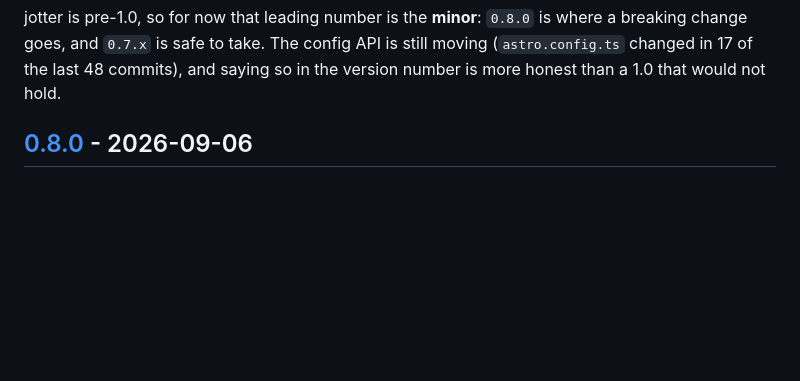
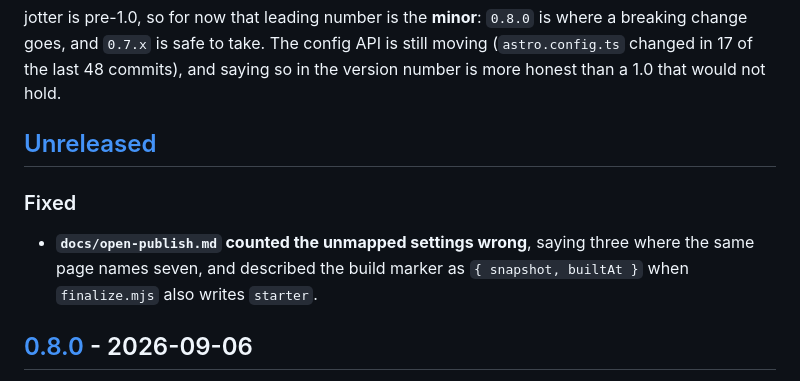
Before and after one commit to navidkashani/jotter, a Markdown page: CHANGELOG.md, the part around one of its changes. Drawn GitHub-style; blank space fills up the shorter version.

```diff
--- a/CHANGELOG.md
+++ b/CHANGELOG.md
@@ -13,6 +13,14 @@ jotter is pre-1.0, so for now that leading number is the **minor**: `0.8.0` is
 where a breaking change goes, and `0.7.x` is safe to take. The config API is
 still moving (`astro.config.ts` changed in 17 of the last 48 commits), and
 saying so in the version number is more honest than a 1.0 that would not hold.
+
+## [Unreleased]
+
+### Fixed
+
+- **`docs/open-publish.md` counted the unmapped settings wrong**, saying three
+  where the same page names seven, and described the build marker as
+  `{ snapshot, builtAt }` when `finalize.mjs` also writes `starter`.
 
 ## [0.8.0] - 2026-09-06
 
```
Also changed, not shown: other parts of CHANGELOG.md (+1 -0 lines), docs/open-publish.md (+10 -6 lines).
